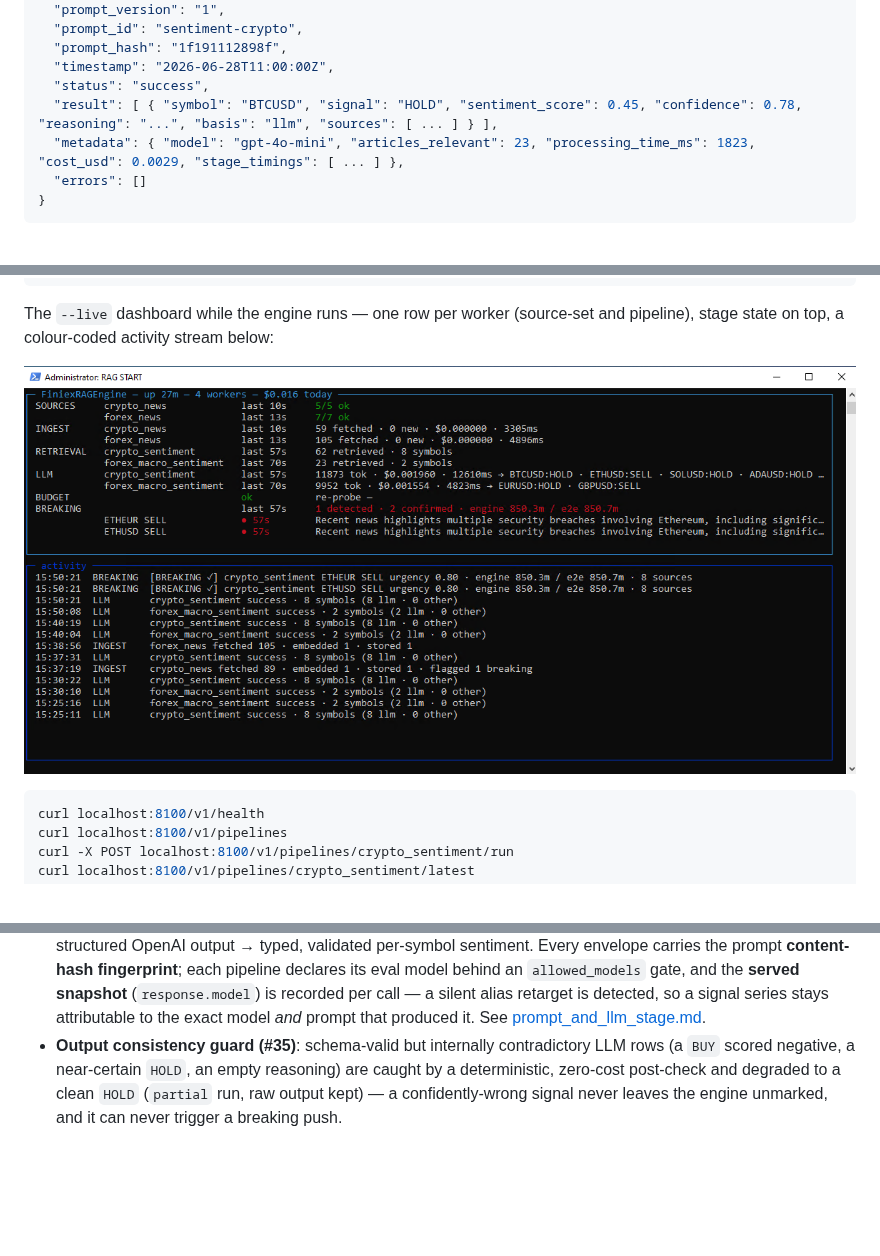
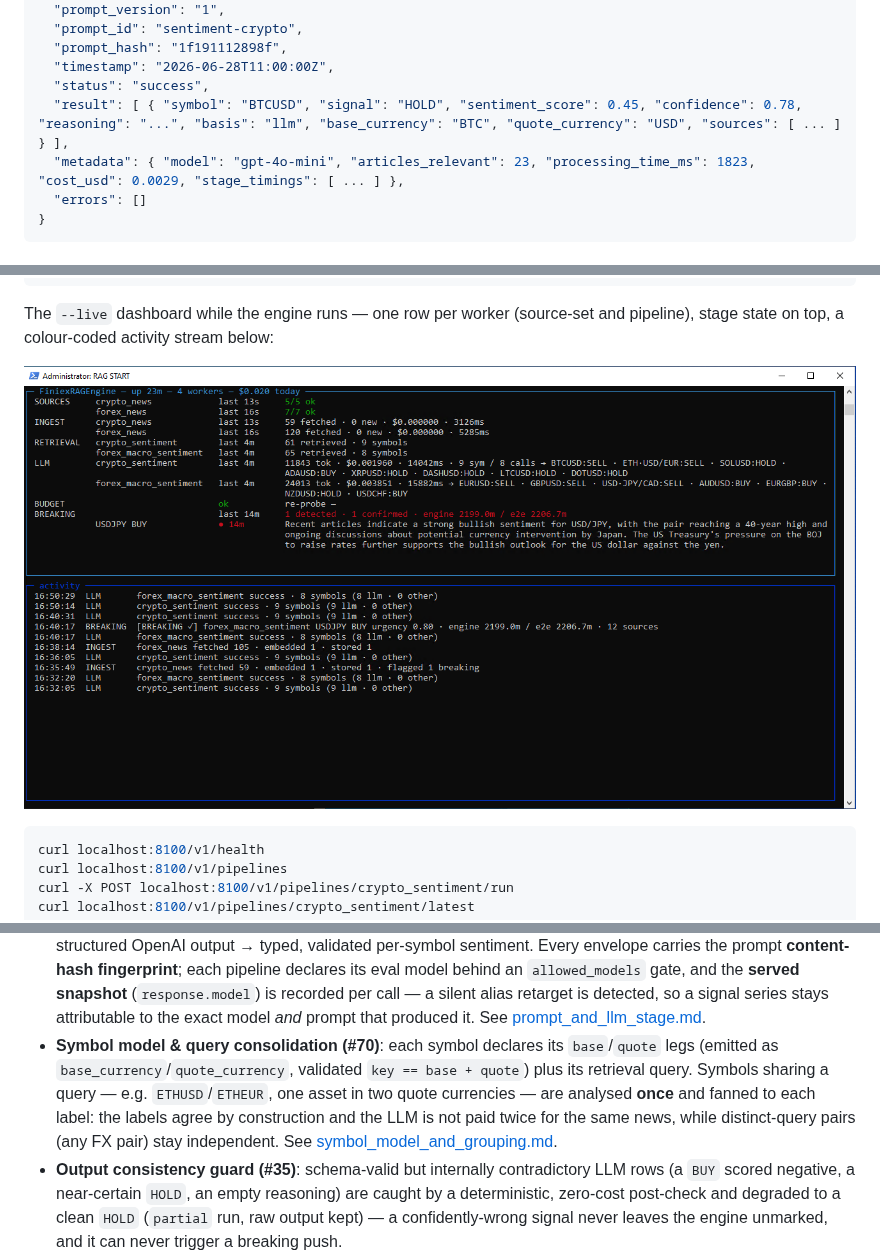
Before and after one commit to dc-deal/FiniexRAGEngine, a Markdown page: README.md, 3 parts joined by grey strips. Drawn GitHub-style; pictures changed too: docs/assets/live_display.png; blank space fills up the shorter version.

Commit message:
display- swap line + merge by query

```diff
--- a/README.md
+++ b/README.md
@@ -74,7 +74,7 @@ same shell regardless of the signal type:
   "prompt_hash": "1f191112898f",
   "timestamp": "2026-06-28T11:00:00Z",
   "status": "success",
-  "result": [ { "symbol": "BTCUSD", "signal": "HOLD", "sentiment_score": 0.45, "confidence": 0.78, "reasoning": "...", "basis": "llm", "sources": [ ... ] } ],
+  "result": [ { "symbol": "BTCUSD", "signal": "HOLD", "sentiment_score": 0.45, "confidence": 0.78, "reasoning": "...", "basis": "llm", "base_currency": "BTC", "quote_currency": "USD", "sources": [ ... ] } ],
   "metadata": { "model": "gpt-4o-mini", "articles_relevant": 23, "processing_time_ms": 1823, "cost_usd": 0.0029, "stage_timings": [ ... ] },
   "errors": []
 }
@@ -220,6 +220,12 @@ today, most load-bearing first:
   recorded per call — a silent alias retarget is detected, so a signal series stays
   attributable to the exact model *and* prompt that produced it. See
   [prompt_and_llm_stage.md](docs/architecture/prompt_and_llm_stage.md).
+- **Symbol model & query consolidation (#70)**: each symbol declares its `base`/`quote` legs
+  (emitted as `base_currency`/`quote_currency`, validated `key == base + quote`) plus its retrieval
+  query. Symbols sharing a query — e.g. `ETHUSD`/`ETHEUR`, one asset in two quote currencies — are
+  analysed **once** and fanned to each label: the labels agree by construction and the LLM is not
+  paid twice for the same news, while distinct-query pairs (any FX pair) stay independent. See
+  [symbol_model_and_grouping.md](docs/architecture/symbol_model_and_grouping.md).
 - **Output consistency guard (#35)**: schema-valid but internally contradictory LLM rows (a
   `BUY` scored negative, a near-certain `HOLD`, an empty reasoning) are caught by a
   deterministic, zero-cost post-check and degraded to a clean `HOLD` (`partial` run, raw
```
Also changed, not shown: docs/architecture/live_display.md (+12 -7 lines), docs/architecture/symbol_model_and_grouping.md (added, +84 -0 lines), 4 other files.
